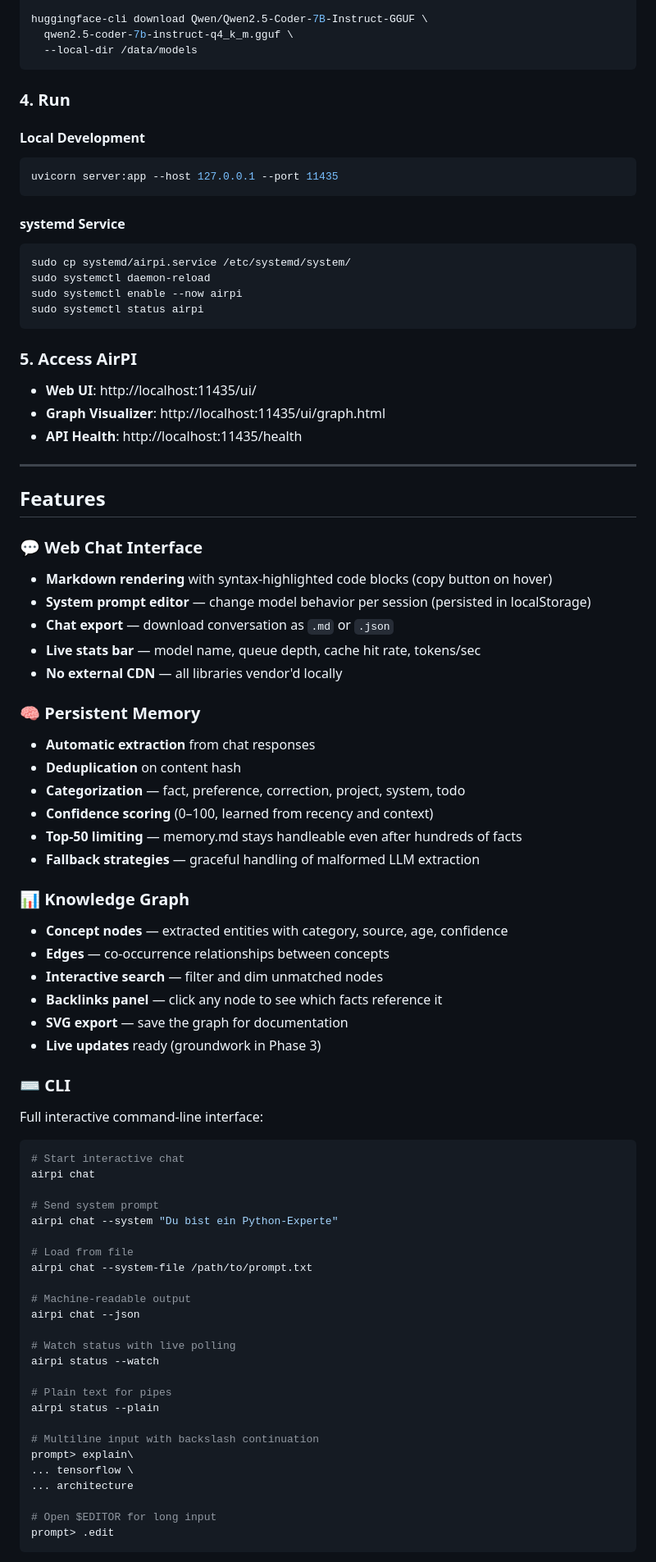
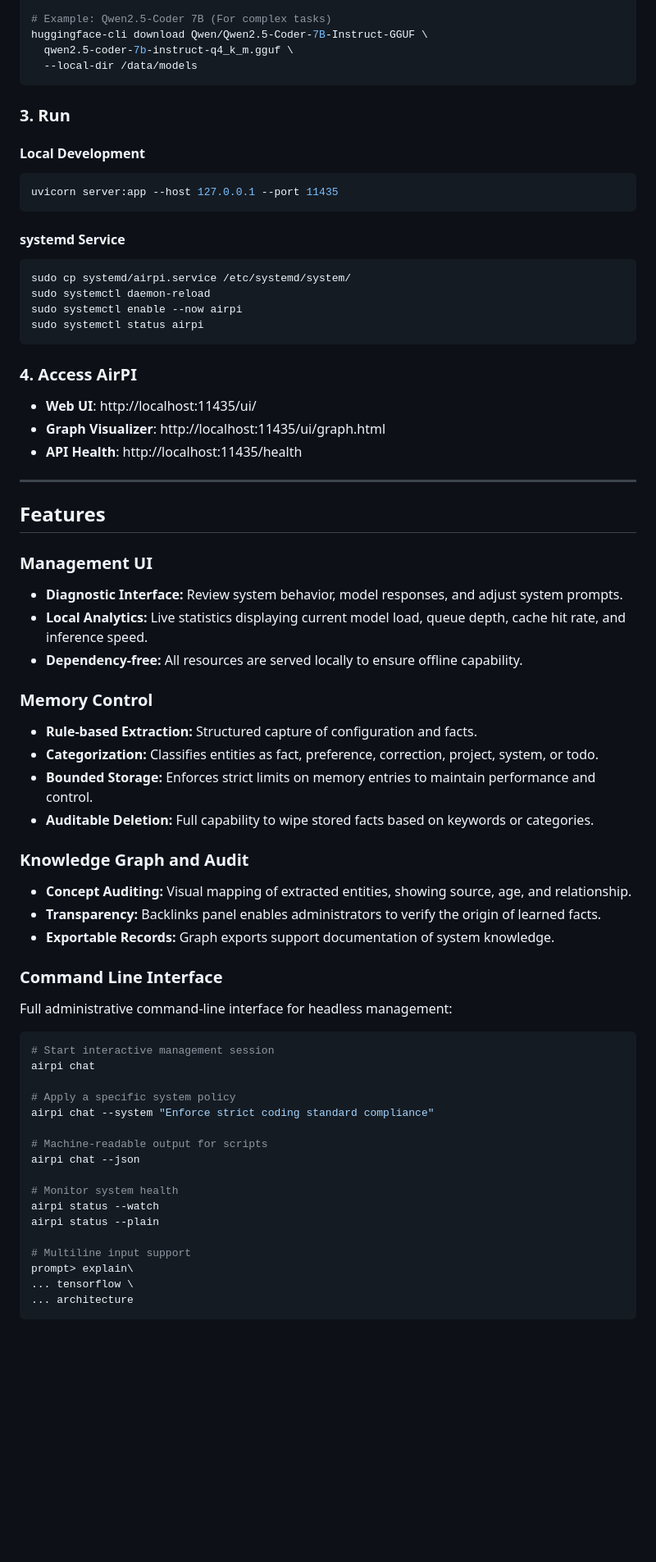
Before and after one commit to CyberG3niusIT/AirPI, a Markdown page: README.md, the part around one of its changes. Shown at 82% size. Drawn GitHub-style; blank space fills up the shorter version.

````diff
--- a/README.md
+++ b/README.md
@@ -77,12 +59,13 @@ huggingface-cli download Qwen/Qwen2.5-Coder-1.5B-Instruct-GGUF \
   qwen2.5-coder-1.5b-instruct-q4_k_m.gguf \
   --local-dir /data/models
 
+# Example: Qwen2.5-Coder 7B (For complex tasks)
 huggingface-cli download Qwen/Qwen2.5-Coder-7B-Instruct-GGUF \
   qwen2.5-coder-7b-instruct-q4_k_m.gguf \
   --local-dir /data/models
 ```
 
-### 4. Run
+### 3. Run
 
 #### Local Development
 
@@ -99,7 +82,7 @@ sudo systemctl enable --now airpi
 sudo systemctl status airpi
 ```
 
-### 5. Access AirPI
+### 4. Access AirPI
 
 - **Web UI**: http://localhost:11435/ui/
 - **Graph Visualizer**: http://localhost:11435/ui/graph.html
@@ -109,61 +92,46 @@ sudo systemctl status airpi
 
 ## Features
 
-### 💬 Web Chat Interface
+### Management UI
 
-- **Markdown rendering** with syntax-highlighted code blocks (copy button on hover)
-- **System prompt editor** — change model behavior per session (persisted in localStorage)
-- **Chat export** — download conversation as `.md` or `.json`
-- **Live stats bar** — model name, queue depth, cache hit rate, tokens/sec
-- **No external CDN** — all libraries vendor'd locally
+- **Diagnostic Interface:** Review system behavior, model responses, and adjust system prompts.
+- **Local Analytics:** Live statistics displaying current model load, queue depth, cache hit rate, and inference speed.
+- **Dependency-free:** All resources are served locally to ensure offline capability.
 
-### 🧠 Persistent Memory
+### Memory Control
 
-- **Automatic extraction** from chat responses
-- **Deduplication** on content hash
-- **Categorization** — fact, preference, correction, project, system, todo
-- **Confidence scoring** (0–100, learned from recency and context)
-- **Top-50 limiting** — memory.md stays handleable even after hundreds of facts
-- **Fallback strategies** — graceful handling of malformed LLM extraction
+- **Rule-based Extraction:** Structured capture of configuration and facts.
+- **Categorization:** Classifies entities as fact, preference, correction, project, system, or todo.
+- **Bounded Storage:** Enforces strict limits on memory entries to maintain performance and control.
+- **Auditable Deletion:** Full capability to wipe stored facts based on keywords or categories.
 
-### 📊 Knowledge Graph
+### Knowledge Graph and Audit
 
-- **Concept nodes** — extracted entities with category, source, age, confidence
-- **Edges** — co-occurrence relationships between concepts
-- **Interactive search** — filter and dim unmatched nodes
-- **Backlinks panel** — click any node to see which facts reference it
-- **SVG export** — save the graph for documentation
-- **Live updates** ready (groundwork in Phase 3)
+- **Concept Auditing:** Visual mapping of extracted entities, showing source, age, and relationship.
+- **Transparency:** Backlinks panel enables administrators to verify the origin of learned facts.
+- **Exportable Records:** Graph exports support documentation of system knowledge.
 
-### ⌨️ CLI
+### Command Line Interface
 
-Full interactive command-line interface:
+Full administrative command-line interface for headless management:
 
 ```bash
-# Start interactive chat
+# Start interactive management session
 airpi chat
 
-# Send system prompt
-airpi chat --system "Du bist ein Python-Experte"
+# Apply a specific system policy
+airpi chat --system "Enforce strict coding standard compliance"
 
-# Load from file
-airpi chat --system-file /path/to/prompt.txt
-
-# Machine-readable output
+# Machine-readable output for scripts
 airpi chat --json
 
-# Watch status with live polling
+# Monitor system health
 airpi status --watch
-
-# Plain text for pipes
 airpi status --plain
 
-# Multiline input with backslash continuation
+# Multiline input support
 prompt> explain\
 ... tensorflow \
 ... architecture
-
-# Open $EDITOR for long input
-prompt> .edit
 ```
 
````
Also changed, not shown: other parts of README.md (+67 -244 lines), docs/ARCHITECTURE.md (added, +55 -0 lines), docs/PRODUCT_IDENTITY.md (added, +73 -0 lines).
